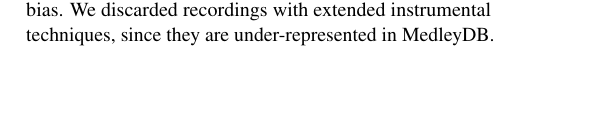
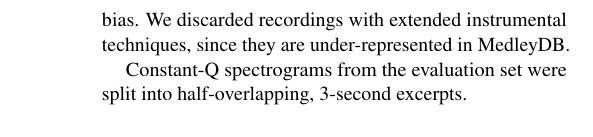
Before and after one commit to lostanlen/ismir2016, a LaTeX paper (paper/ISMIR2015template.tex): part of one column of page 2 of 4 before the commit and part of one column of page 3 of 4 after it, cut so that both start at the same text, the shorter picture padded with empty space. Compiled offline with pdfLaTeX.

Commit message:
evaluation set

```diff
--- a/paper/ISMIR2015template.tex
+++ b/paper/ISMIR2015template.tex
@@ -262,8 +262,10 @@ Limited weight sharing has been introduced by Abdel-Hamid et al. \cite{Abdel-Ham
 \section{Single-instrument classification}\label{sec:single-instrument}
 \subsection{Experimental design}
 In order to train the proposed algorithms, we used MedleyDB v1.1. \cite{Bittner2014}, a dataset of 122 multitracks annotated with instrument activations as well as melodic $f_0$ curves when present. We extracted the monophonic stems corresponding to a selection of eight pitched instruments (see Table \ref{table:single-label-durations}). Stems with leaking instruments in the background were discarded.
+
 The evaluation set consists of 126 recordings of solo music collected by Joder et al. \cite{Joder2009}, to which we add 23 stems of electric guitar and female voice from MedleyDB. In doing so, guitarists and vocalists were thoroughly put either in the training set or the test set, to prevent any artist bias. We discarded recordings with extended instrumental techniques, since they are under-represented in MedleyDB.
 
+Constant-Q spectrograms from the evaluation set were split into half-overlapping, 3-second excerpts.
 \begin{table}
 	\begin{center}
 	\begin{tabular}{|c|cc|cc|}
```
